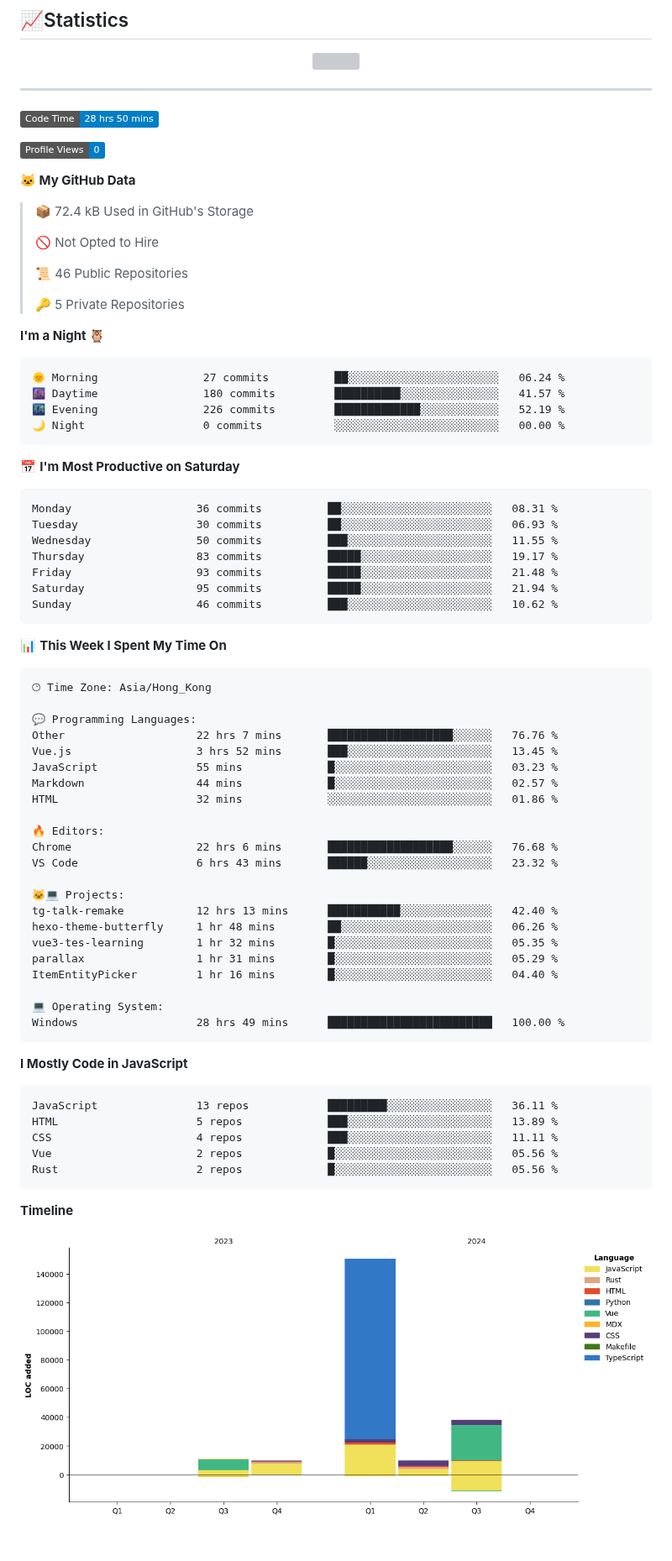
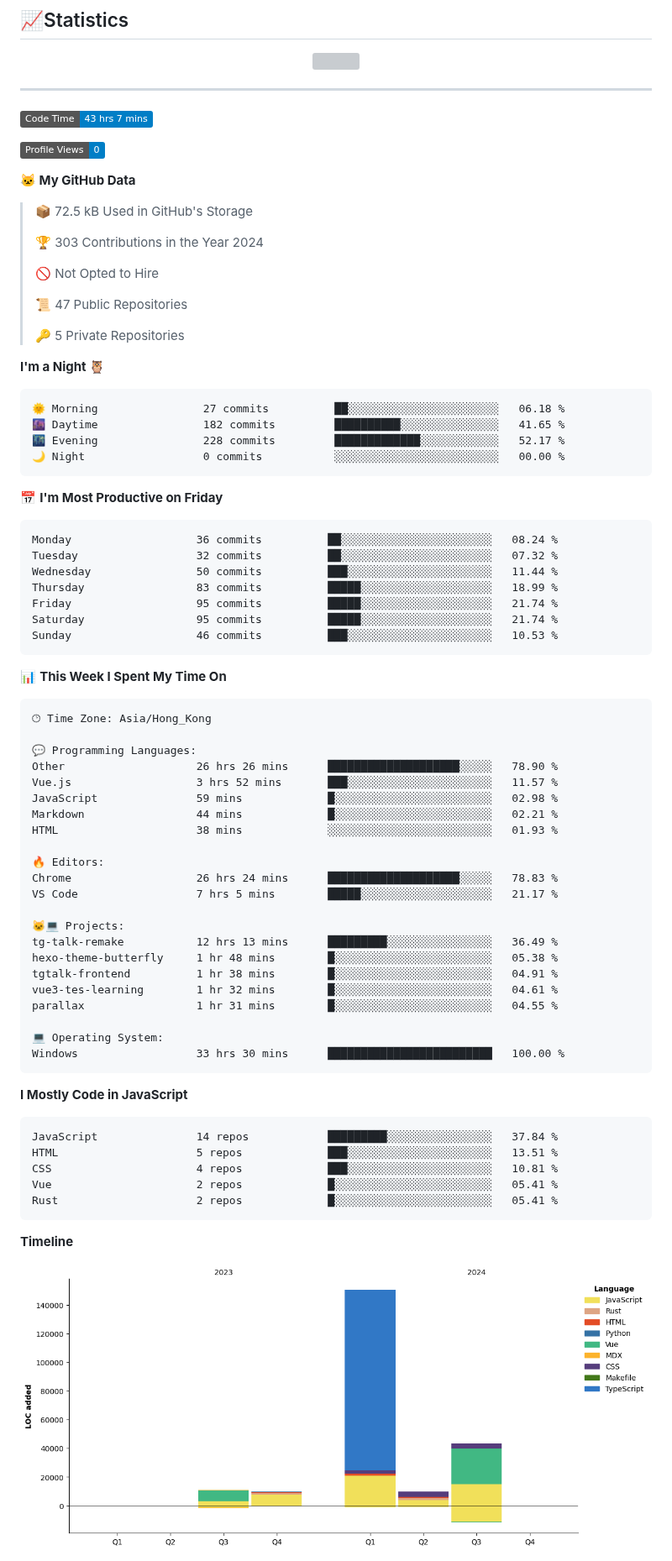
Before and after one commit to FloatSheep/FloatSheep, a Markdown page: README.md, the part around one of its changes. Shown at 84% size. Drawn GitHub-style; pictures changed too: assets/bar_graph.png; badges without logos; blank space fills up the shorter version; grey boxes are pictures that could not be loaded.

Commit message:
Updated with Dev Metrics

````diff
--- a/README.md
+++ b/README.md
@@ -29,38 +29,40 @@
 ---
 
 <!--START_SECTION:waka-->
-![Code Time](http://img.shields.io/badge/Code%20Time-28%20hrs%2050%20mins-blue)
+![Code Time](http://img.shields.io/badge/Code%20Time-43%20hrs%207%20mins-blue)
 
 ![Profile Views](http://img.shields.io/badge/Profile%20Views-0-blue)
 
 **🐱 My GitHub Data**
 
-> 📦 72.4 kB Used in GitHub's Storage
+> 📦 72.5 kB Used in GitHub's Storage
+ >
+> 🏆 303 Contributions in the Year 2024
  >
 > 🚫 Not Opted to Hire
  >
-> 📜 46 Public Repositories
+> 📜 47 Public Repositories
  >
 > 🔑 5 Private Repositories
  >
 **I'm a Night 🦉**
 
 ```text
-🌞 Morning                27 commits          ██░░░░░░░░░░░░░░░░░░░░░░░   06.24 %
-🌆 Daytime                180 commits         ██████████░░░░░░░░░░░░░░░   41.57 %
-🌃 Evening                226 commits         █████████████░░░░░░░░░░░░   52.19 %
+🌞 Morning                27 commits          ██░░░░░░░░░░░░░░░░░░░░░░░   06.18 %
+🌆 Daytime                182 commits         ██████████░░░░░░░░░░░░░░░   41.65 %
+🌃 Evening                228 commits         █████████████░░░░░░░░░░░░   52.17 %
 🌙 Night                  0 commits           ░░░░░░░░░░░░░░░░░░░░░░░░░   00.00 %
 ```
-📅 **I'm Most Productive on Saturday**
+📅 **I'm Most Productive on Friday**
 
 ```text
-Monday                   36 commits          ██░░░░░░░░░░░░░░░░░░░░░░░   08.31 %
-Tuesday                  30 commits          ██░░░░░░░░░░░░░░░░░░░░░░░   06.93 %
-Wednesday                50 commits          ███░░░░░░░░░░░░░░░░░░░░░░   11.55 %
-Thursday                 83 commits          █████░░░░░░░░░░░░░░░░░░░░   19.17 %
-Friday                   93 commits          █████░░░░░░░░░░░░░░░░░░░░   21.48 %
-Saturday                 95 commits          █████░░░░░░░░░░░░░░░░░░░░   21.94 %
-Sunday                   46 commits          ███░░░░░░░░░░░░░░░░░░░░░░   10.62 %
+Monday                   36 commits          ██░░░░░░░░░░░░░░░░░░░░░░░   08.24 %
+Tuesday                  32 commits          ██░░░░░░░░░░░░░░░░░░░░░░░   07.32 %
+Wednesday                50 commits          ███░░░░░░░░░░░░░░░░░░░░░░   11.44 %
+Thursday                 83 commits          █████░░░░░░░░░░░░░░░░░░░░   18.99 %
+Friday                   95 commits          █████░░░░░░░░░░░░░░░░░░░░   21.74 %
+Saturday                 95 commits          █████░░░░░░░░░░░░░░░░░░░░   21.74 %
+Sunday                   46 commits          ███░░░░░░░░░░░░░░░░░░░░░░   10.53 %
 ```
 
 
@@ -70,35 +72,35 @@ Sunday                   46 commits          ███░░░░░░░░
 🕑︎ Time Zone: Asia/Hong_Kong
 
 💬 Programming Languages:
-Other                    22 hrs 7 mins       ███████████████████░░░░░░   76.76 %
-Vue.js                   3 hrs 52 mins       ███░░░░░░░░░░░░░░░░░░░░░░   13.45 %
-JavaScript               55 mins             █░░░░░░░░░░░░░░░░░░░░░░░░   03.23 %
-Markdown                 44 mins             █░░░░░░░░░░░░░░░░░░░░░░░░   02.57 %
-HTML                     32 mins             ░░░░░░░░░░░░░░░░░░░░░░░░░   01.86 %
+Other                    26 hrs 26 mins      ████████████████████░░░░░   78.90 %
+Vue.js                   3 hrs 52 mins       ███░░░░░░░░░░░░░░░░░░░░░░   11.57 %
+JavaScript               59 mins             █░░░░░░░░░░░░░░░░░░░░░░░░   02.98 %
+Markdown                 44 mins             █░░░░░░░░░░░░░░░░░░░░░░░░   02.21 %
+HTML                     38 mins             ░░░░░░░░░░░░░░░░░░░░░░░░░   01.93 %
 
 🔥 Editors:
-Chrome                   22 hrs 6 mins       ███████████████████░░░░░░   76.68 %
-VS Code                  6 hrs 43 mins       ██████░░░░░░░░░░░░░░░░░░░   23.32 %
+Chrome                   26 hrs 24 mins      ████████████████████░░░░░   78.83 %
+VS Code                  7 hrs 5 mins        █████░░░░░░░░░░░░░░░░░░░░   21.17 %
 
 🐱‍💻 Projects:
-tg-talk-remake           12 hrs 13 mins      ███████████░░░░░░░░░░░░░░   42.40 %
-hexo-theme-butterfly     1 hr 48 mins        ██░░░░░░░░░░░░░░░░░░░░░░░   06.26 %
-vue3-tes-learning        1 hr 32 mins        █░░░░░░░░░░░░░░░░░░░░░░░░   05.35 %
-parallax                 1 hr 31 mins        █░░░░░░░░░░░░░░░░░░░░░░░░   05.29 %
-ItemEntityPicker         1 hr 16 mins        █░░░░░░░░░░░░░░░░░░░░░░░░   04.40 %
+tg-talk-remake           12 hrs 13 mins      █████████░░░░░░░░░░░░░░░░   36.49 %
+hexo-theme-butterfly     1 hr 48 mins        █░░░░░░░░░░░░░░░░░░░░░░░░   05.38 %
+tgtalk-frontend          1 hr 38 mins        █░░░░░░░░░░░░░░░░░░░░░░░░   04.91 %
+vue3-tes-learning        1 hr 32 mins        █░░░░░░░░░░░░░░░░░░░░░░░░   04.61 %
+parallax                 1 hr 31 mins        █░░░░░░░░░░░░░░░░░░░░░░░░   04.55 %
 
 💻 Operating System:
-Windows                  28 hrs 49 mins      █████████████████████████   100.00 %
+Windows                  33 hrs 30 mins      █████████████████████████   100.00 %
 ```
 
 **I Mostly Code in JavaScript**
 
 ```text
-JavaScript               13 repos            █████████░░░░░░░░░░░░░░░░   36.11 %
-HTML                     5 repos             ███░░░░░░░░░░░░░░░░░░░░░░   13.89 %
-CSS                      4 repos             ███░░░░░░░░░░░░░░░░░░░░░░   11.11 %
-Vue                      2 repos             █░░░░░░░░░░░░░░░░░░░░░░░░   05.56 %
-Rust                     2 repos             █░░░░░░░░░░░░░░░░░░░░░░░░   05.56 %
+JavaScript               14 repos            █████████░░░░░░░░░░░░░░░░   37.84 %
+HTML                     5 repos             ███░░░░░░░░░░░░░░░░░░░░░░   13.51 %
+CSS                      4 repos             ███░░░░░░░░░░░░░░░░░░░░░░   10.81 %
+Vue                      2 repos             █░░░░░░░░░░░░░░░░░░░░░░░░   05.41 %
+Rust                     2 repos             █░░░░░░░░░░░░░░░░░░░░░░░░   05.41 %
 ```
 
 
````
Also changed, not shown: other parts of README.md (+1 -1 lines).
